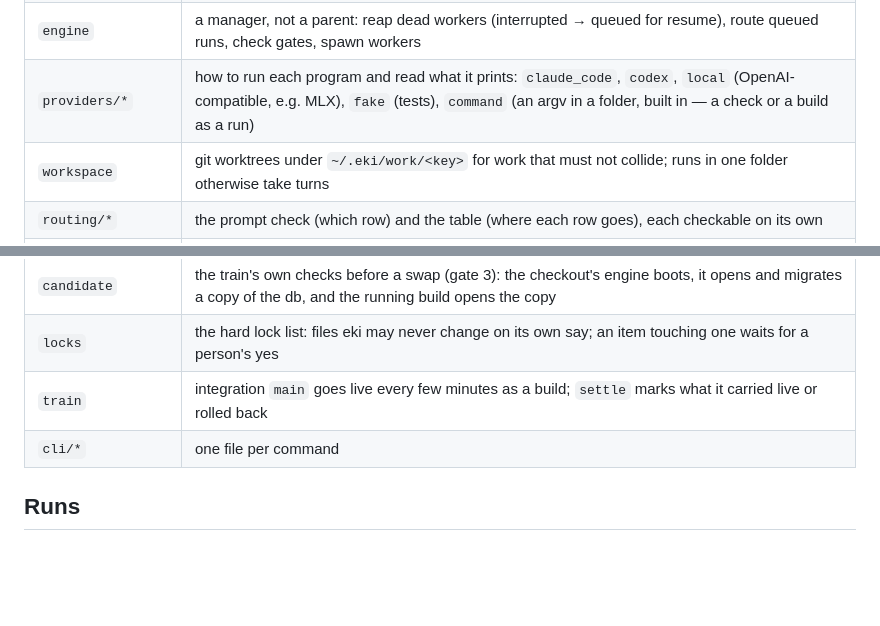
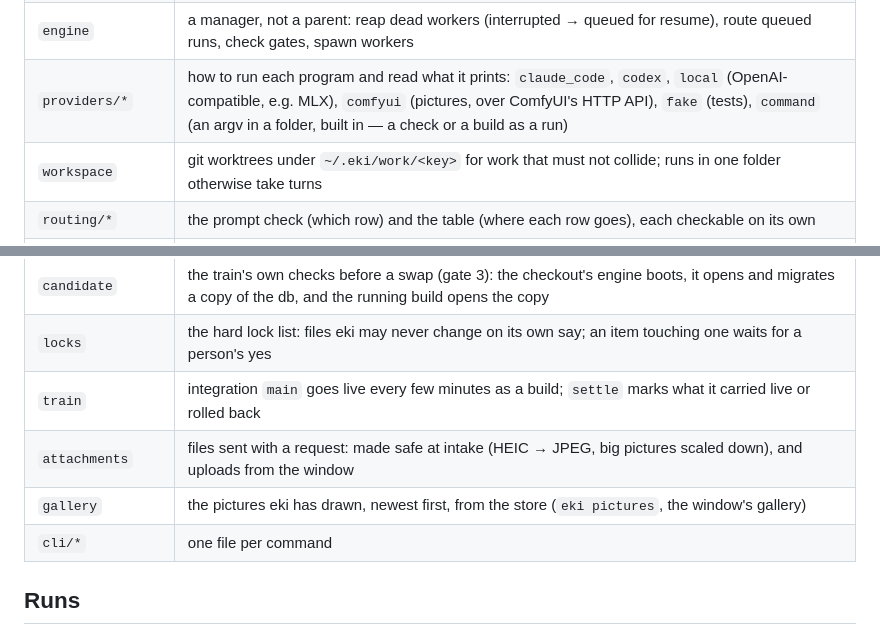
Before and after one commit to REDES01/eki, a Markdown page: docs/design.md, 2 parts joined by grey strips. Rendered like a GitHub page; blank space fills up the shorter version.

```diff
--- a/docs/design.md
+++ b/docs/design.md
@@ -46,7 +46,7 @@ eki follow <run>  ◄── events table
 | `threads`, `runs`, `events` | the data: a thread is a conversation, a run is one turn by one provider, events are what it said and did |
 | `worker` | one detached process per run: starts the program, reads its output, writes events, records the session id so a resume is possible |
 | `engine` | a manager, not a parent: reap dead workers (interrupted → queued for resume), route queued runs, check gates, spawn workers |
-| `providers/*` | how to run each program and read what it prints: `claude_code`, `codex`, `local` (OpenAI-compatible, e.g. MLX), `fake` (tests), `command` (an argv in a folder, built in — a check or a build as a run) |
+| `providers/*` | how to run each program and read what it prints: `claude_code`, `codex`, `local` (OpenAI-compatible, e.g. MLX), `comfyui` (pictures, over ComfyUI's HTTP API), `fake` (tests), `command` (an argv in a folder, built in — a check or a build as a run) |
 | `workspace` | git worktrees under `~/.eki/work/<key>` for work that must not collide; runs in one folder otherwise take turns |
 | `routing/*` | the prompt check (which row) and the table (where each row goes), each checkable on its own |
 | `capacity` | can a provider take work right now: installed, not cooling down after a limit |
@@ -62,6 +62,8 @@ eki follow <run>  ◄── events table
 | `candidate` | the train's own checks before a swap (gate 3): the checkout's engine boots, it opens and migrates a copy of the db, and the running build opens the copy |
 | `locks` | the hard lock list: files eki may never change on its own say; an item touching one waits for a person's yes |
 | `train` | integration `main` goes live every few minutes as a build; `settle` marks what it carried live or rolled back |
+| `attachments` | files sent with a request: made safe at intake (HEIC → JPEG, big pictures scaled down), and uploads from the window |
+| `gallery` | the pictures eki has drawn, newest first, from the store (`eki pictures`, the window's gallery) |
 | `cli/*` | one file per command |
 
 ## Runs
```
Also changed, not shown: other parts of docs/design.md (+31 -1 lines).
